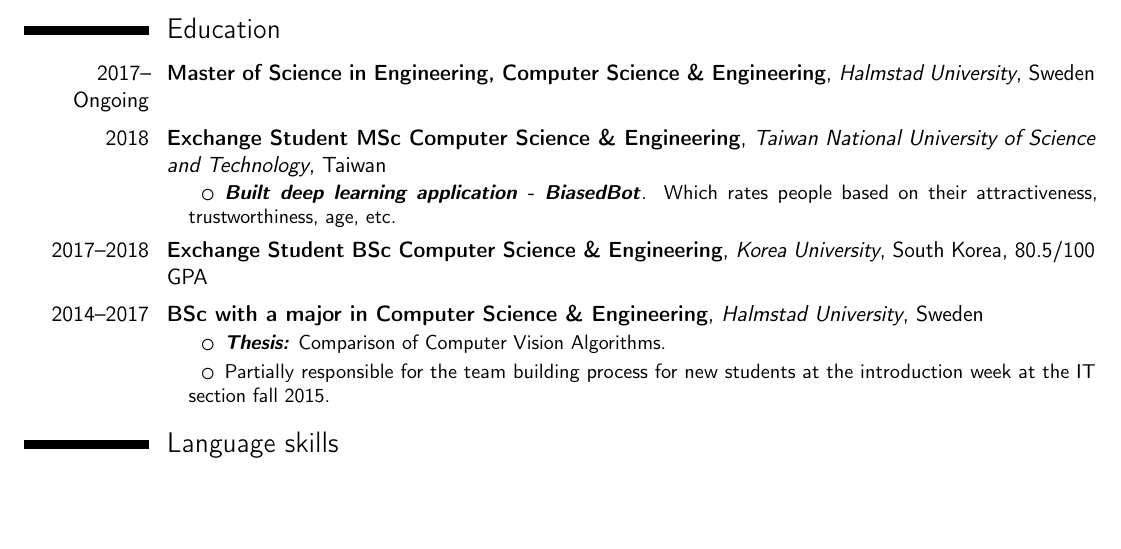
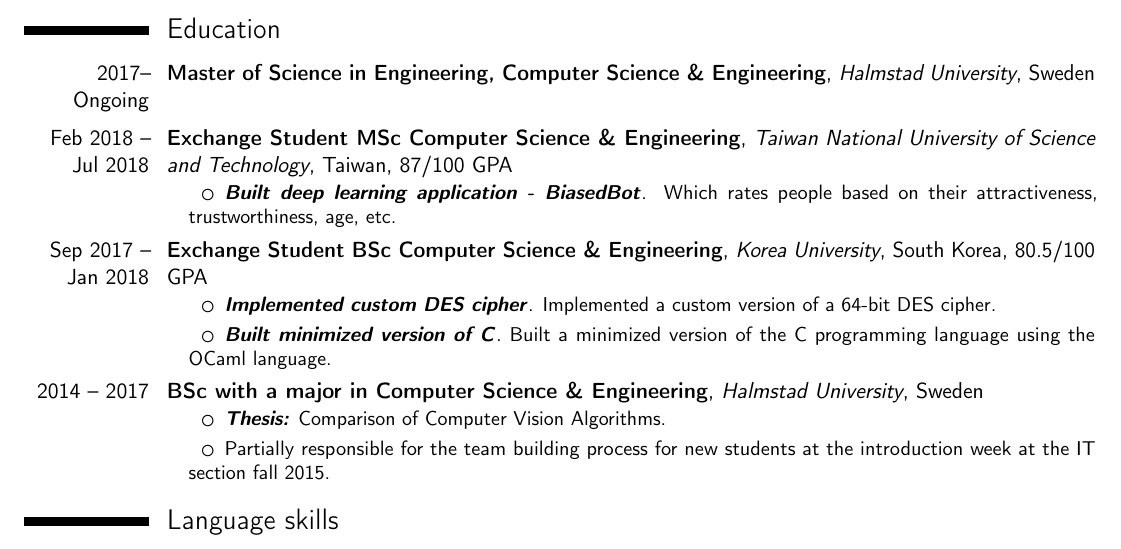
Before and after one commit to jacobpihl/myCV, a LaTeX CV (cv.tex): part of the page, cut so that both start at the same text, the shorter picture padded with empty space. Compiled offline with pdfLaTeX.

Commit message:
Update cv.tex

```diff
--- a/cv.tex
+++ b/cv.tex
@@ -104,16 +104,22 @@
 \section{Education}
 \cventry{2017--Ongoing}{Master of Science in Engineering, Computer Science \& Engineering}{Halmstad University}{Sweden}{}{}
 
-\cventry{2018}{Exchange Student MSc Computer Science \& Engineering}{Taiwan National University of Science and Technology}{Taiwan}{}
+\cventry{Feb 2018 -- Jul 2018}{Exchange Student MSc Computer Science \& Engineering}{Taiwan National University of Science and Technology}{Taiwan}{87/100 GPA}
 {\begin{itemize}
     \setlength{\itemindent}{.25in}
     \itemsep0.3em
     \item \textit{\textbf{Built deep learning application - BiasedBot}}. Which rates people based on their attractiveness, trustworthiness, age, etc.
 \end{itemize}}{}
 
-\cventry{2017--2018}{Exchange Student BSc Computer Science \& Engineering}{Korea University}{South Korea}{80.5/100 GPA}{}
+\cventry{Sep 2017 -- Jan 2018}{Exchange Student BSc Computer Science \& Engineering}{Korea University}{South Korea}{80.5/100 GPA}
+{\begin{itemize}
+    \setlength{\itemindent}{.25in}
+    \itemsep0.3em
+    \item \textit{\textbf{Implemented custom DES cipher}}. Implemented a custom version of a 64-bit DES cipher.
+    \item \textit{\textbf{Built minimized version of C}}. Built a minimized version of the C programming language using the OCaml language.
+\end{itemize}}{}
 
-\cventry{2014--2017}{BSc with a major in Computer Science \& Engineering}{Halmstad University}{Sweden}{}
+\cventry{2014 -- 2017}{BSc with a major in Computer Science \& Engineering}{Halmstad University}{Sweden}{}
 {\begin{itemize}
     \setlength{\itemindent}{.25in}
     \itemsep0.3em
```
